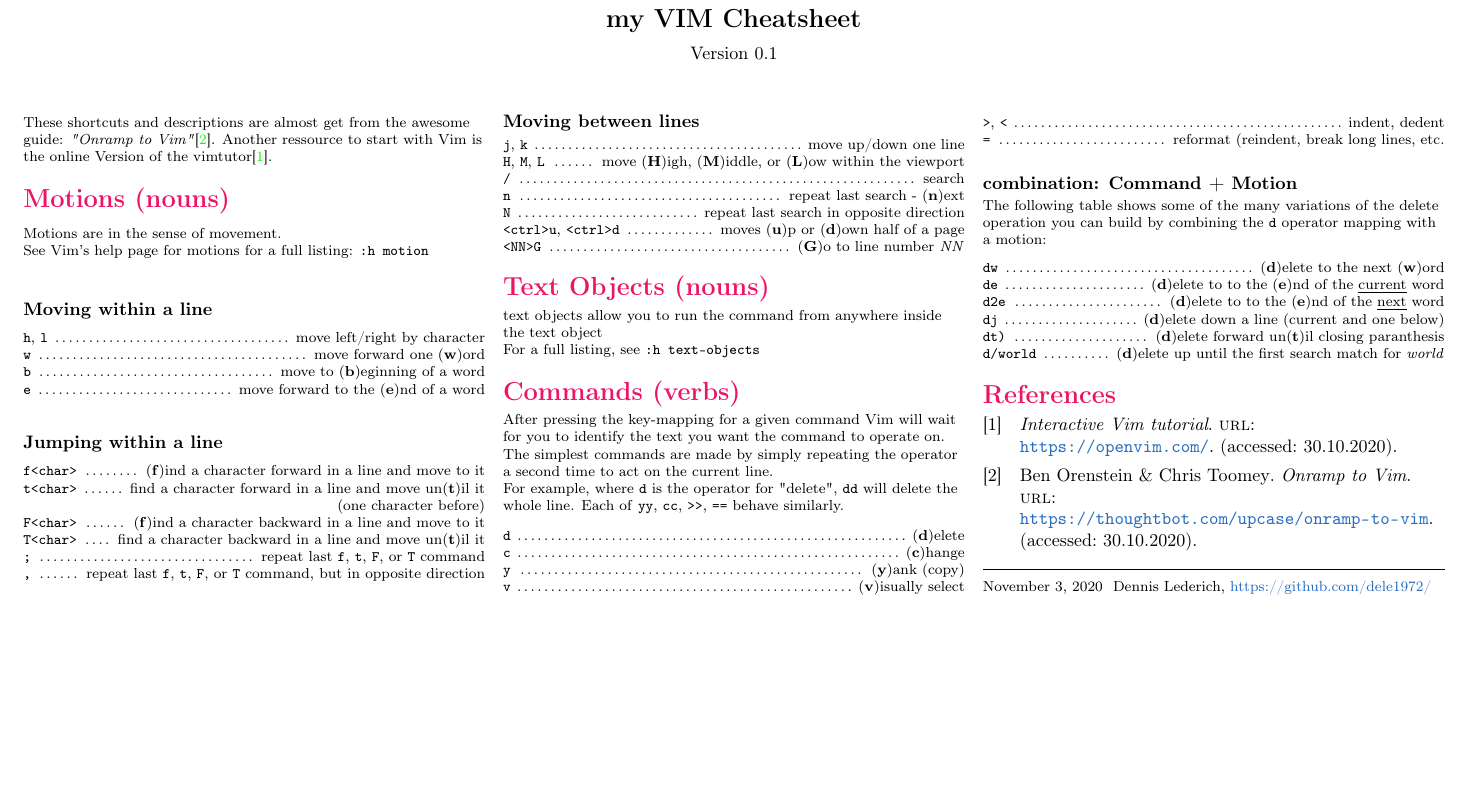
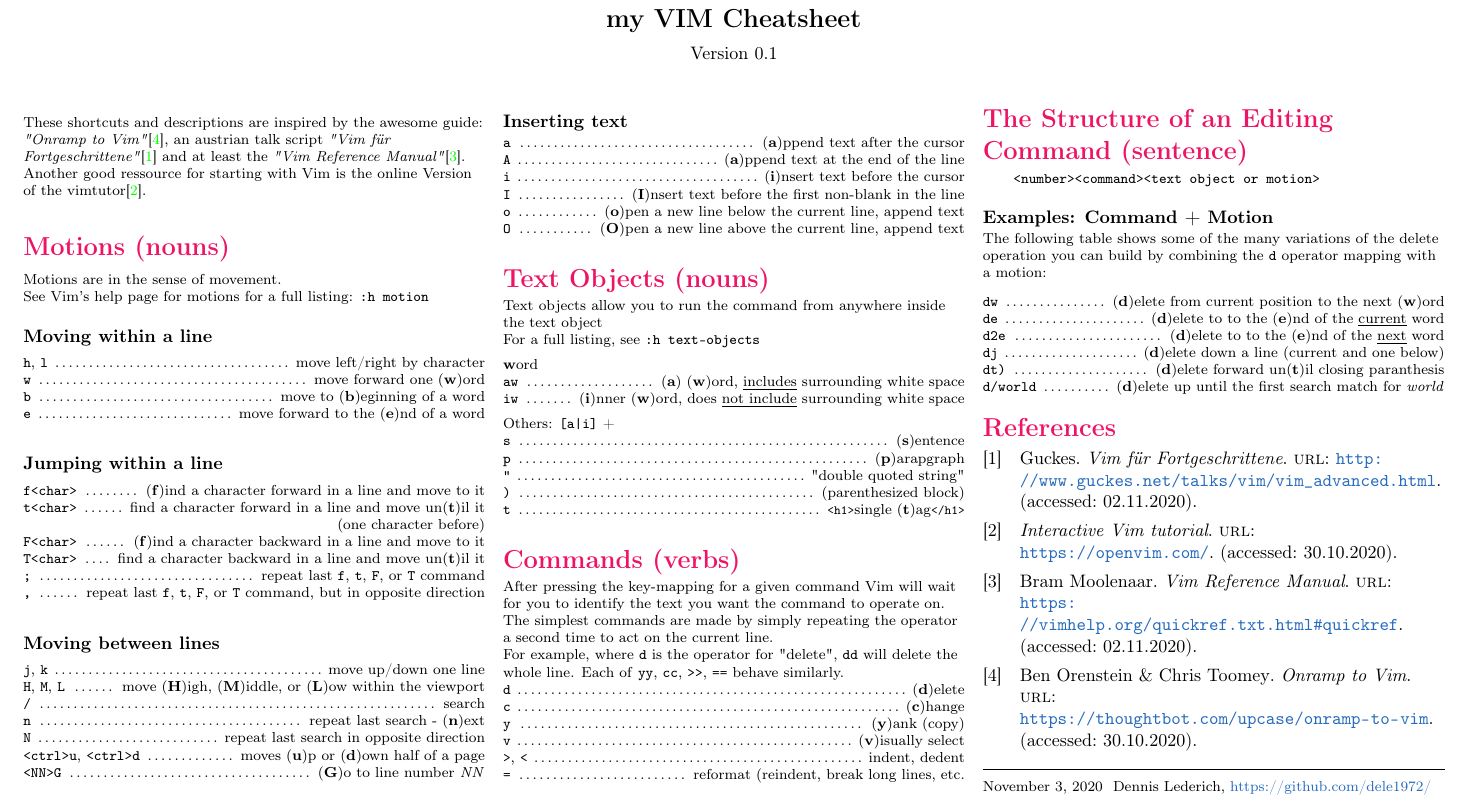
Before and after one commit to dele1972/my-VIM-Cheatsheet, a LaTeX document (main.tex): part of the page, cut so that both start at the same text, the shorter picture padded with empty space. Compiled offline with pdfLaTeX.

Commit message:
changes and precompiled pdf

```diff
--- a/main.tex
+++ b/main.tex
@@ -88,21 +88,22 @@
 \setlength{\multicolsep}{1pt}
 \setlength{\columnsep}{2pt}
 
-These shortcuts and descriptions are almost get from the awesome guide: \textit{"Onramp to Vim"}\cite{onramp}. Another ressource to start with Vim is the online Version of the vimtutor\cite{onlinetut}.
+These shortcuts and descriptions are inspired by the awesome guide: \textit{"Onramp to Vim"}\cite{onramp}, an austrian talk script \textit{"Vim für Fortgeschrittene"}\cite{vim_advanced} and at least the \textit{"Vim Reference Manual"}\cite{vimref}. Another good ressource for starting with Vim is the online Version of the vimtutor\cite{onlinetut}.
 
-% ----------------------------------------------------------------------- motions
-% https://thoughtbot.com/upcase/videos/onramp-to-vim-motions-and-moving
+% ------------------------------------------------------------------------------------------------ MOTIONS
+\medskip
 \section{Motions (nouns)}
 Motions are in the sense of movement.\\
 See Vim's help page for motions for a full listing: \texttt{:h motion}
 
-\medskip
+% --------------------------------------------------------------------- Moving within a line
 \subsection{Moving within a line}
 \command{\texttt{h}, \texttt{l}}{move left/right by character}
 \command{\texttt{w}}{move forward one (\textbf{w})ord}
 \command{\texttt{b}}{move to (\textbf{b})eginning of a word}
 \command{\texttt{e}}{move forward to the (\textbf{e})nd of a word}
 
+% --------------------------------------------------------------------- Jumping within a line
 \medskip
 \subsection{Jumping within a line}
 \command{\texttt{f<char>}}{(\textbf{f})ind a character forward in a line and move to it}
@@ -123,22 +125,44 @@
 \command{\texttt{<ctrl>u}, \texttt{<ctrl>d}}{moves (\textbf{u})p or (\textbf{d})own half of a page}
 \command{\texttt{<NN>G}}{(\textbf{G})o to line number \textit{NN}}
 
+% --------------------------------------------------------------------- Inserting text
+\medskip
+\subsection{Inserting text}
+\command{\texttt{a}}{(\textbf{a})ppend text after the cursor}
+\command{\texttt{A}}{(\textbf{a})ppend text at the end of the line}
+\command{\texttt{i}}{(\textbf{i})nsert text before the cursor}
+\command{\texttt{I}}{(\textbf{I})nsert text before the first non-blank in the line}
+\command{\texttt{o}}{(\textbf{o})pen a new line below the current line, append text}
+\command{\texttt{O}}{(\textbf{O})pen a new line above the current line, append text}
+
 %\columnbreak
 
-
-% ----------------------------------------------------------------------- text-objects
-% ToDo: here i am - https://thoughtbot.com/upcase/videos/onramp-to-vim-command-language
+% ------------------------------------------------------------------------------------------------ TEXT-OBJECTS
+\medskip
 \section{Text Objects (nouns)}
-text objects allow you to run the command from anywhere inside the text object\\
+Text objects allow you to run the command from anywhere inside the text object\\
 For a full listing, see \texttt{:h text-objects}
 
+\medskip
+\textbf{w}ord\\
+\command{\texttt{aw}}{(\textbf{a}) (\textbf{w})ord, \underline{includes} surrounding white space}
+\command{\texttt{iw}}{(\textbf{i})nner (\textbf{w})ord, does \underline{not include} surrounding white space}
 
-% ----------------------------------------------------------------------- commands
+\medskip
+Others: \texttt{[a|i]} +\\
+\command{\texttt{\textbf{s}}}{(\textbf{s})entence}
+\command{\texttt{\textbf{p}}}{(\textbf{p})arapgraph}
+\command{\texttt{\textbf{"}}}{"double quoted string"}
+\command{\texttt{\textbf{)}}}{(parenthesized block)}
+\command{\texttt{\textbf{t}}}{\texttt{\textbf{\scriptsize<h1>}}single (\textbf{t})ag\texttt{\textbf{\scriptsize</h1>}}}
+
+
+% ------------------------------------------------------------------------------------------------ COMMANDS
+\medskip
 \section{Commands (verbs)}
 After pressing the key-mapping for a given command Vim will wait for you to identify the text you want the command to operate on. The simplest commands are made by simply repeating the operator a second time to act on the current line.\\
 For example, where \texttt{d} is the operator for "delete", \texttt{dd} will delete the whole line. Each of \texttt{yy}, \texttt{cc}, \texttt{>\@>}, \texttt{==} behave similarly.
 
-\medskip
 \command{\texttt{d}}{(\textbf{d})elete}
 \command{\texttt{c}}{(\textbf{c})hange}
 \command{\texttt{y}}{(\textbf{y})ank (copy)}
@@ -146,12 +170,19 @@
 \command{\texttt{>}, \texttt{<}}{indent, dedent}
 \command{\texttt{=}}{reformat (reindent, break long lines, etc.}
 
+
+% ------------------------------------------------------------------------------------------------ STRUCTURE
 \medskip
-\subsection{combination: Command + Motion}
+\section{The Structure of an Editing Command (sentence)}
+\begin{verbatim}
+    <number><command><text object or motion>
+\end{verbatim}
+
+\subsection{Examples: Command + Motion}
 The following table shows some of the many variations of the delete operation you can build by combining the \texttt{d} operator mapping with a motion:
 
 \medskip
-\command{\texttt{dw}}{(\textbf{d})elete to the next (\textbf{w})ord}
+\command{\texttt{dw}}{(\textbf{d})elete from current position to the next (\textbf{w})ord}
 \command{\texttt{de}}{(\textbf{d})elete to to the (\textbf{e})nd of the \underline{current} word}
 \command{\texttt{d2e}}{(\textbf{d})elete to to the (\textbf{e})nd of the \underline{next} word}
 \command{\texttt{dj}}{(\textbf{d})elete down a line (current and one below)}
```
Also changed, not shown: cites.bib (+15 -1 lines), my_VIM_Cheatsheet.pdf (added), main.tex (3 more changed lines).
